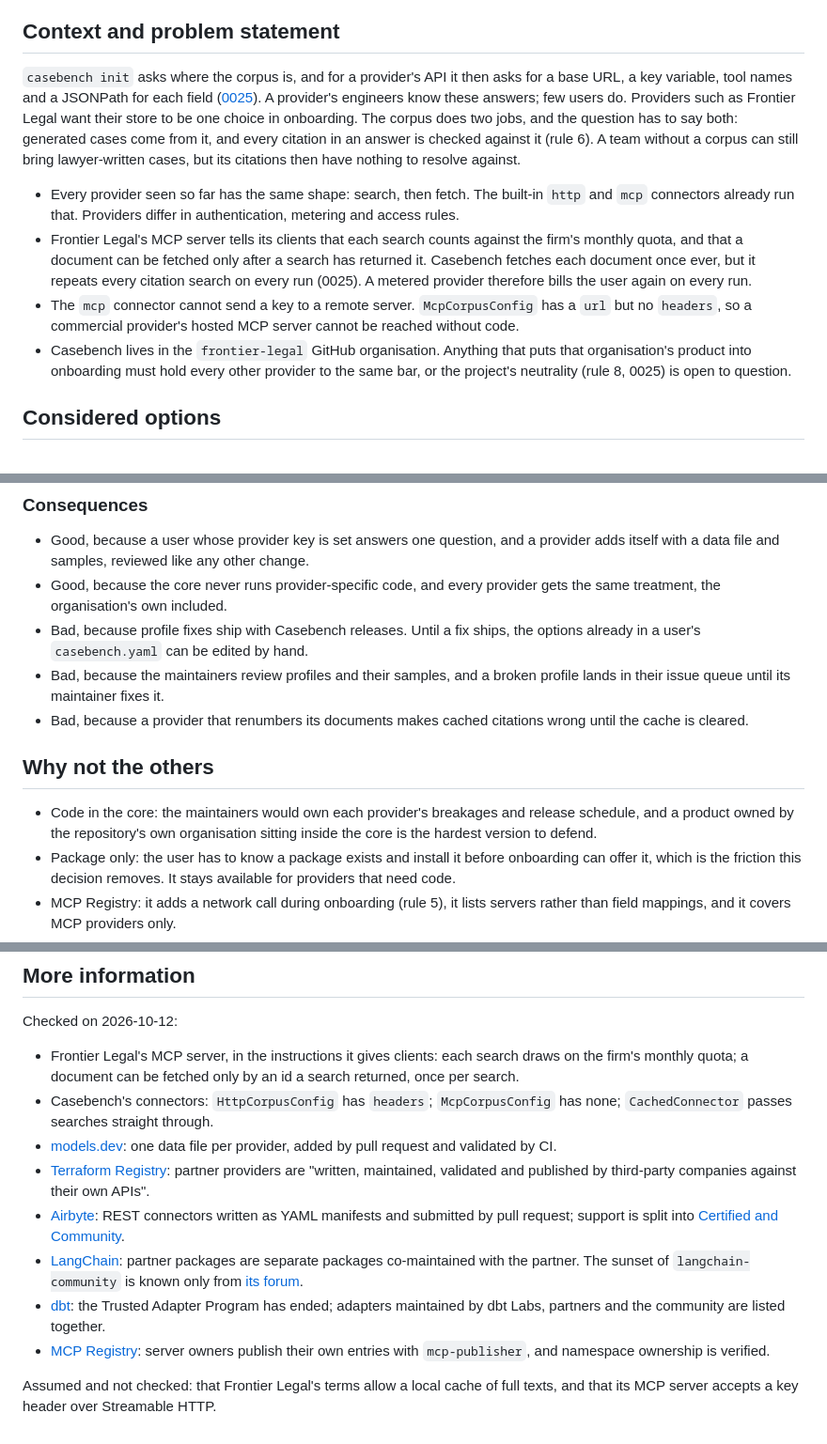
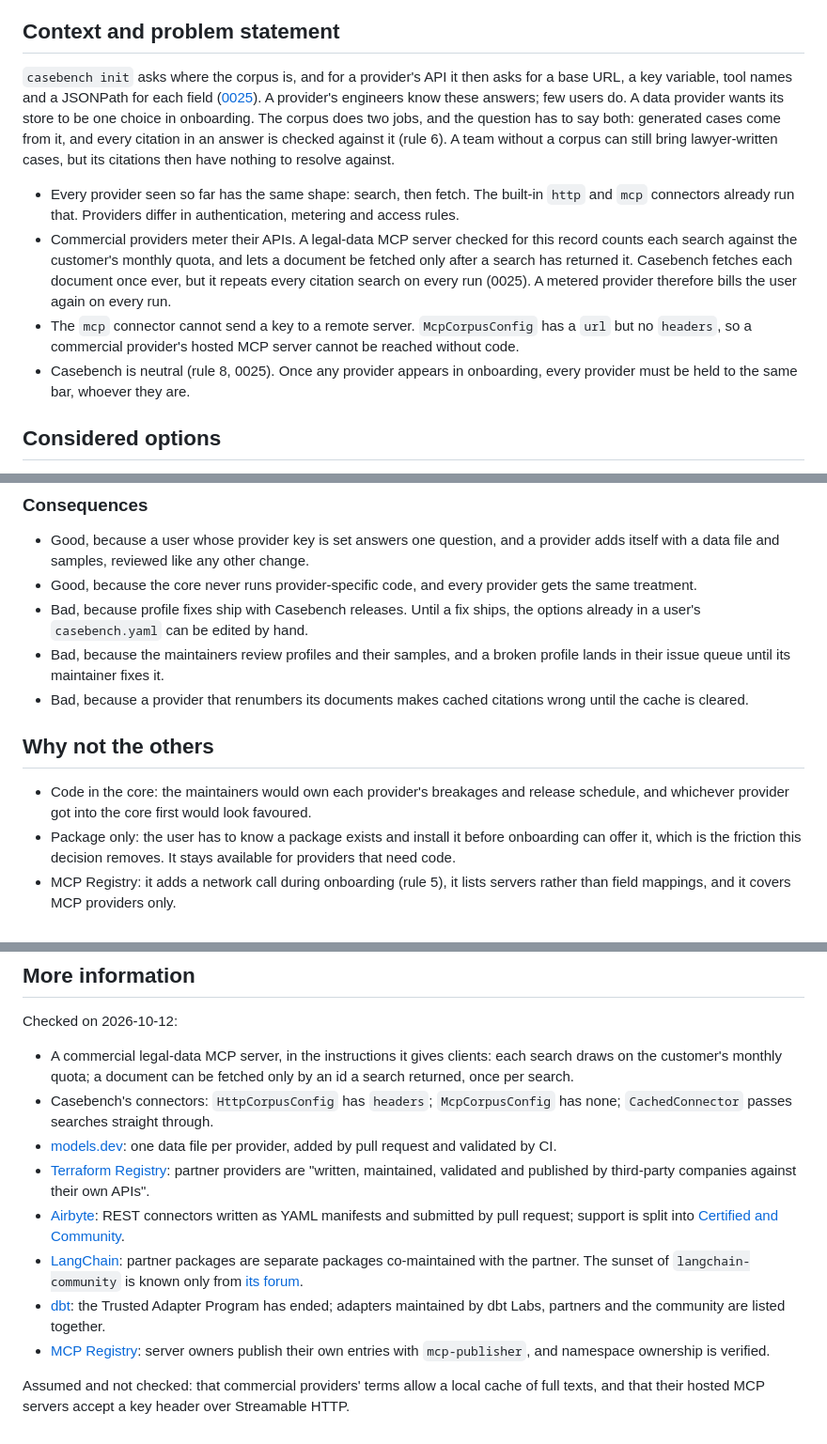
Before and after one commit to Frontier-Legal/casebench, a Markdown page: docs/decisions/0033-data-provider-profiles.md, 3 parts joined by grey strips. Shown at 94% size. Rendered like a GitHub page.

Commit message:
docs(decisions): describe data providers in 0033 without naming one
Signed-off-by: alper <39246351+alperkay@users.noreply.github.com>

```diff
--- a/docs/decisions/0033-data-provider-profiles.md
+++ b/docs/decisions/0033-data-provider-profiles.md
@@ -10,12 +10,12 @@ Amends [0025](0025-corpus-connectors.md): provider profiles replace "no provider
 
 ## Context and problem statement
 
-`casebench init` asks where the corpus is, and for a provider's API it then asks for a base URL, a key variable, tool names and a JSONPath for each field ([0025](0025-corpus-connectors.md)). A provider's engineers know these answers; few users do. Providers such as Frontier Legal want their store to be one choice in onboarding. The corpus does two jobs, and the question has to say both: generated cases come from it, and every citation in an answer is checked against it (rule 6). A team without a corpus can still bring lawyer-written cases, but its citations then have nothing to resolve against.
+`casebench init` asks where the corpus is, and for a provider's API it then asks for a base URL, a key variable, tool names and a JSONPath for each field ([0025](0025-corpus-connectors.md)). A provider's engineers know these answers; few users do. A data provider wants its store to be one choice in onboarding. The corpus does two jobs, and the question has to say both: generated cases come from it, and every citation in an answer is checked against it (rule 6). A team without a corpus can still bring lawyer-written cases, but its citations then have nothing to resolve against.
 
 - Every provider seen so far has the same shape: search, then fetch. The built-in `http` and `mcp` connectors already run that. Providers differ in authentication, metering and access rules.
-- Frontier Legal's MCP server tells its clients that each search counts against the firm's monthly quota, and that a document can be fetched only after a search has returned it. Casebench fetches each document once ever, but it repeats every citation search on every run (0025). A metered provider therefore bills the user again on every run.
+- Commercial providers meter their APIs. A legal-data MCP server checked for this record counts each search against the customer's monthly quota, and lets a document be fetched only after a search has returned it. Casebench fetches each document once ever, but it repeats every citation search on every run (0025). A metered provider therefore bills the user again on every run.
 - The `mcp` connector cannot send a key to a remote server. `McpCorpusConfig` has a `url` but no `headers`, so a commercial provider's hosted MCP server cannot be reached without code.
-- Casebench lives in the `frontier-legal` GitHub organisation. Anything that puts that organisation's product into onboarding must hold every other provider to the same bar, or the project's neutrality (rule 8, 0025) is open to question.
+- Casebench is neutral (rule 8, 0025). Once any provider appears in onboarding, every provider must be held to the same bar, whoever they are.
 
 ## Considered options
 
@@ -59,14 +59,14 @@ Chosen option: "provider profiles", because what a provider knows (address, key,
 ### Consequences
 
 - Good, because a user whose provider key is set answers one question, and a provider adds itself with a data file and samples, reviewed like any other change.
-- Good, because the core never runs provider-specific code, and every provider gets the same treatment, the organisation's own included.
+- Good, because the core never runs provider-specific code, and every provider gets the same treatment.
 - Bad, because profile fixes ship with Casebench releases. Until a fix ships, the options already in a user's `casebench.yaml` can be edited by hand.
 - Bad, because the maintainers review profiles and their samples, and a broken profile lands in their issue queue until its maintainer fixes it.
 - Bad, because a provider that renumbers its documents makes cached citations wrong until the cache is cleared.
 
 ## Why not the others
 
-- Code in the core: the maintainers would own each provider's breakages and release schedule, and a product owned by the repository's own organisation sitting inside the core is the hardest version to defend.
+- Code in the core: the maintainers would own each provider's breakages and release schedule, and whichever provider got into the core first would look favoured.
 - Package only: the user has to know a package exists and install it before onboarding can offer it, which is the friction this decision removes. It stays available for providers that need code.
 - MCP Registry: it adds a network call during onboarding (rule 5), it lists servers rather than field mappings, and it covers MCP providers only.
 - Rewording alone: the user still types tool names and JSONPath, which is the step where set-up fails.
@@ -81,7 +81,7 @@ Chosen option: "provider profiles", because what a provider knows (address, key,
 
 Checked on 2026-10-12:
 
-- Frontier Legal's MCP server, in the instructions it gives clients: each search draws on the firm's monthly quota; a document can be fetched only by an id a search returned, once per search.
+- A commercial legal-data MCP server, in the instructions it gives clients: each search draws on the customer's monthly quota; a document can be fetched only by an id a search returned, once per search.
 - Casebench's connectors: `HttpCorpusConfig` has `headers`; `McpCorpusConfig` has none; `CachedConnector` passes searches straight through.
 - [models.dev](https://github.com/anomalyco/models.dev): one data file per provider, added by pull request and validated by CI.
 - [Terraform Registry](https://developer.hashicorp.com/terraform/registry/providers): partner providers are "written, maintained, validated and published by third-party companies against their own APIs".
@@ -90,4 +90,4 @@ Checked on 2026-10-12:
 - [dbt](https://docs.getdbt.com/docs/trusted-adapters): the Trusted Adapter Program has ended; adapters maintained by dbt Labs, partners and the community are listed together.
 - [MCP Registry](https://github.com/modelcontextprotocol/registry): server owners publish their own entries with `mcp-publisher`, and namespace ownership is verified.
 
-Assumed and not checked: that Frontier Legal's terms allow a local cache of full texts, and that its MCP server accepts a key header over Streamable HTTP.
+Assumed and not checked: that commercial providers' terms allow a local cache of full texts, and that their hosted MCP servers accept a key header over Streamable HTTP.
```
Also changed, not shown: other parts of docs/decisions/0033-data-provider-profiles.md (+1 -1 lines).
